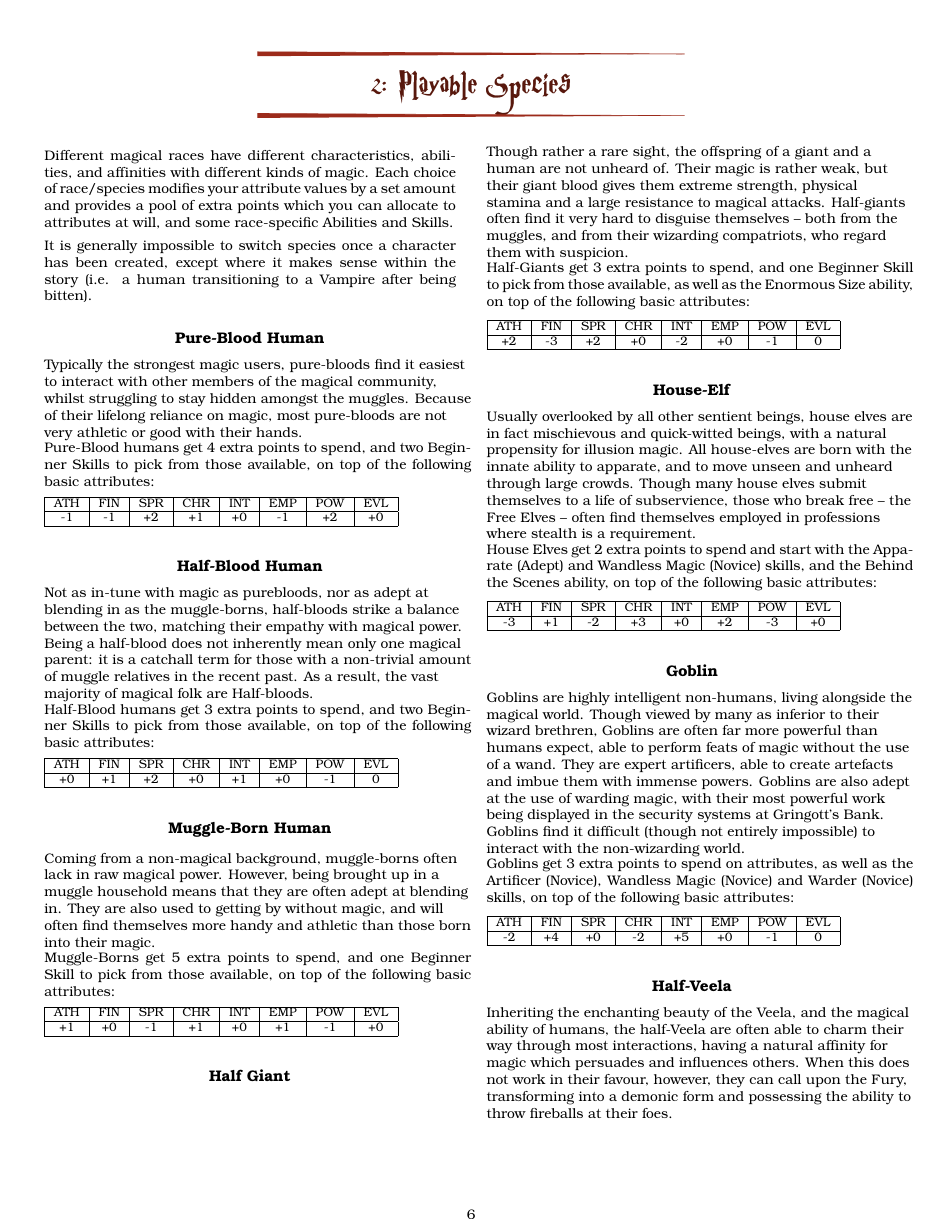
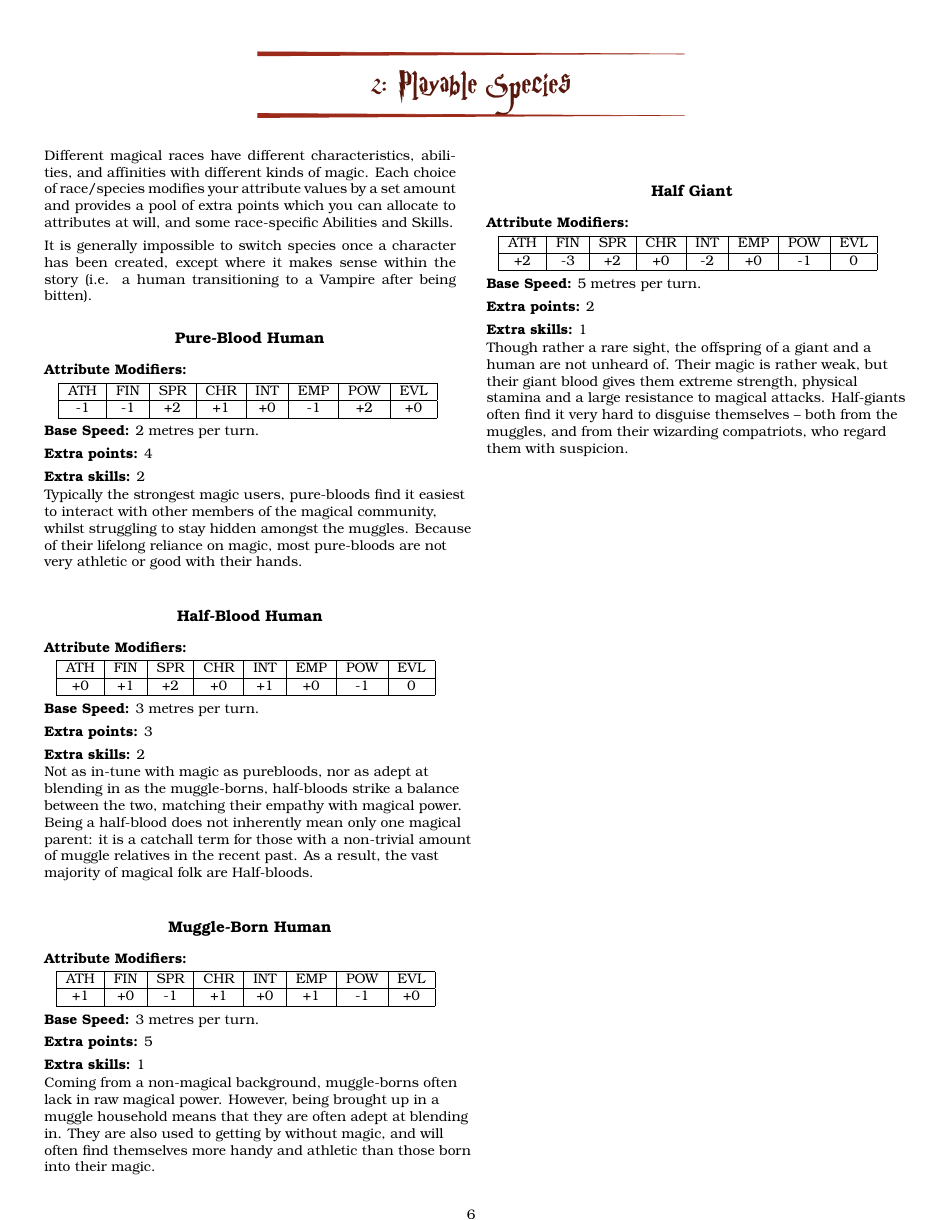
Before and after one commit to DrFraserGovil/HPRPG, a LaTeX thesis (CoreRulebook/CoreRulebook.tex, which reads CoreRulebook/Chapters/CharacterCreation.tex): page 7 of 97 before the commit and page 7 of 95 after it. The pictures show the PDF file CoreRulebook/CoreRulebook.pdf that the author committed with the source.

Commit message:
Structural changes

```diff
--- a/CoreRulebook/Chapters/CharacterCreation.tex
+++ b/CoreRulebook/Chapters/CharacterCreation.tex
@@ -69 +77,12 @@ It is generally impossible to switch species once a character has been created,
+ \speciestable#2
+
+ }
+ {\bf Base Speed:} #3 metres per turn.
+
+ {\bf Extra points:} #4
+
+ {\bf Extra skills:} #5
+
+
+
  \begin{minipage}[c]{0.5 \textwidth}
@@ -72,33 +91,34 @@ It is generally impossible to switch species once a character has been created,
   \begin{minipage}{0.5 \textwidth}
 
  \vspace{0.1ex}
-#3, on top of the following basic attributes:
 
 \small
 \vspace{1.5 ex}
-\speciestable#4
+
  \vspace{3ex}
  \end{minipage}
  }
 
+ %% { Pure-Blood humans get 4 extra points to spend, and two Beginner Skills to pick from those available}
+
  %ATH   FIN   SPR   CHR    INT    EMP     POW      EVL
- \species{Pure-Blood Human}{ Typically the strongest magic users, pure-bloods find it  easiest to interact with other members of the magical community, whilst struggling to stay hidden amongst the muggles. Because of their lifelong reliance on magic, most pure-bloods are not very athletic or good with their hands.}{ Pure-Blood humans get 4 extra points to spend, and two Beginner Skills to pick from those available}{{-1}{-1}{+2}{+1}{+0}{-1}{+2}{+0}}
+ \species{Pure-Blood Human}{{-1}{-1}{+2}{+1}{+0}{-1}{+2}{+0}}{2}{4}{2}{ Typically the strongest magic users, pure-bloods find it  easiest to interact with other members of the magical community, whilst struggling to stay hidden amongst the muggles. Because of their lifelong reliance on magic, most pure-bloods are not very athletic or good with their hands.}
 
 
- \species{Half-Blood Human}{Not as in-tune with magic as purebloods, nor as adept at blending in as the muggle-borns, half-bloods strike a balance between the two, matching their empathy with magical power. Being a half-blood does not inherently mean only one magical parent: it is a catchall term for those with a non-trivial amount of muggle relatives in the recent past. As a result, the vast majority of magical folk are Half-bloods.}{Half-Blood humans get 3 extra points to spend, and two Beginner Skills to pick from those available}{ {+0} {+1} {+2} {+0} {+1} {+0} {-1} {0}    }
+ \species{Half-Blood Human}{ {+0} {+1} {+2} {+0} {+1} {+0} {0} {0}    }{2}{3}{2}{Not as in-tune with magic as purebloods, nor as adept at blending in as the muggle-borns, half-bloods strike a balance between the two, matching their empathy with magical power. Being a half-blood does not inherently mean only one magical parent: it is a catchall term for those with a non-trivial amount of muggle relatives in the recent past. As a result, the vast majority of magical folk are Half-bloods.}
 
 
- \species{Muggle-Born Human}{Coming from a non-magical background, muggle-borns often lack in raw magical power. However, being brought up in a muggle household means that they are often adept at blending in. They are also used to getting by without magic, and will often find themselves more handy and athletic than those born into their magic.}{Muggle-Borns get 5 extra points to spend, and one Beginner  Skill to pick from those available}{ {+1} {+0} {-1} {+1} {+0} {+1} {-1} {+0}   }
+\species{Muggle-Born Human}{ {+1} {+0} {-1} {+1} {+0} {+1} {-1} {+0}   }{3}{5}{1}{Coming from a non-magical background, muggle-borns often lack in raw magical power. However, being brought up in a muggle household means that they are often adept at blending in. They are also used to getting by without magic, and will often find themselves more handy and athletic than those born into their magic.}
 
 
 
  \if\coreMode1
-	 \species{Half Giant}{Though rather a rare sight, the offspring of a giant and a human are not unheard of. Their magic is rather weak, but their giant blood gives them extreme strength, physical stamina and a large resistance to magical attacks. Half-giants often find it very hard to disguise themselves -- both from the muggles, and from their wizarding compatriots, who regard them with suspicion.}{Half-Giants get 3 extra points to spend, and one Beginner Skill to pick from those available, as well as the Enormous Size ability}{ {+2} {-3} {+2} {+0} {-2} {+0} {-1} {0}   }
+	 \species{Half Giant}{ {+2} {-3} {+2} {+0} {-2} {+0} {-1} {0}   }{5}{2}{1}{Though rather a rare sight, the offspring of a giant and a human are not unheard of. Their magic is rather weak, but their giant blood gives them extreme strength, physical stamina and a large resistance to magical attacks. Half-giants often find it very hard to disguise themselves -- both from the muggles, and from their wizarding compatriots, who regard them with suspicion.}
 
 
-	 \species{House-Elf}{Usually overlooked by all other sentient beings, house elves are in fact mischievous and quick-witted beings, with a natural propensity for illusion magic. All house-elves are born with the innate ability to apparate, and to move unseen and unheard through large crowds. Though many house elves submit themselves to a life of subservience, those who break free -- the Free Elves --  often find themselves employed in professions where stealth is a requirement.}{House Elves get 2 extra points to spend and start with the Apparate (Adept) and Wandless Magic (Novice) skills, and the Behind the Scenes ability}{{-3} {+1}  {-2}  {+3}  {+0}  {+2}  {-3} {+0}   }
+	%\species{House-Elf}{House Elves get 2 extra points to spend and start with the Apparate (Adept) and Wandless Magic (Novice) skills, and the Behind the Scenes ability}{{-3} {+1}  {-2}  {+3}  {+0}  {+2}  {-3} {+0}   }{Usually overlooked by all other sentient beings, house elves are in fact mischievous and quick-witted beings, with a natural propensity for illusion magic. All house-elves are born with the innate ability to apparate, and to move unseen and unheard through large crowds. Though many house elves submit themselves to a life of subservience, those who break free -- the Free Elves --  often find themselves employed in professions where stealth is a requirement.}
 
-	 \species{Goblin}{Goblins are highly intelligent non-humans, living alongside the magical world. Though viewed by many as inferior to their wizard brethren, Goblins are often far more powerful than humans expect, able to perform feats of magic without the use of a wand. They are expert artificers, able to create artefacts  and imbue them with immense powers. Goblins are also adept at the use of warding magic, with their most powerful work being displayed in the security systems at Gringott{\apos}s Bank. Goblins find it difficult (though not entirely impossible) to interact with the non-wizarding world.}{Goblins get 3 extra points to spend on attributes, as well as the Artificer (Novice), Wandless Magic (Novice) and Warder (Novice) skills}{ {-2} {+4} {+0} {-2} {+5} {+0}  {-1} {0} }
+	% \species{Goblin}{Goblins are highly intelligent non-humans, living alongside the magical world. Though viewed by many as inferior to their wizard brethren, Goblins are often far more powerful than humans expect, able to perform feats of magic without the use of a wand. They are expert artificers, able to create artefacts  and imbue them with immense powers. Goblins are also adept at the use of warding magic, with their most powerful work being displayed in the security systems at Gringott{\apos}s Bank. Goblins find it difficult (though not entirely impossible) to interact with the non-wizarding world.}{Goblins get 3 extra points to spend on attributes, as well as the Artificer (Novice), Wandless Magic (Novice) and Warder (Novice) skills}{ {-2} {+4} {+0} {-2} {+5} {+0}  {-1} {0} }
 
-	 \species{Half-Veela}{Inheriting the enchanting beauty of the Veela, and the magical ability of humans, the half-Veela are often able to charm their way through most interactions, having a natural affinity for magic which persuades and influences others. When this does not work in their favour, however, they can call upon the Fury, transforming into a demonic form and possessing the ability to throw fireballs at their foes.}{Half-Veela get 5 extra points to spend and start with the Fury ability}{ {+0} {+1} {+1}  {+3} {-1} {-4} {-2} {+2}   }
+	% \species{Half-Veela}{Inheriting the enchanting beauty of the Veela, and the magical ability of humans, the half-Veela are often able to charm their way through most interactions, having a natural affinity for magic which persuades and influences others. When this does not work in their favour, however, they can call upon the Fury, transforming into a demonic form and possessing the ability to throw fireballs at their foes.}{Half-Veela get 5 extra points to spend and start with the Fury ability}{ {+0} {+1} {+1}  {+3} {-1} {-4} {-2} {+2}   }
 
```
Also changed, not shown: CoreRulebook/BasicRulebook.pdf, CoreRulebook/CoreRulebook.pdf, CoreRulebook/Chapters/CharacterCreation.tex (18 more changed lines), 1 other file.
